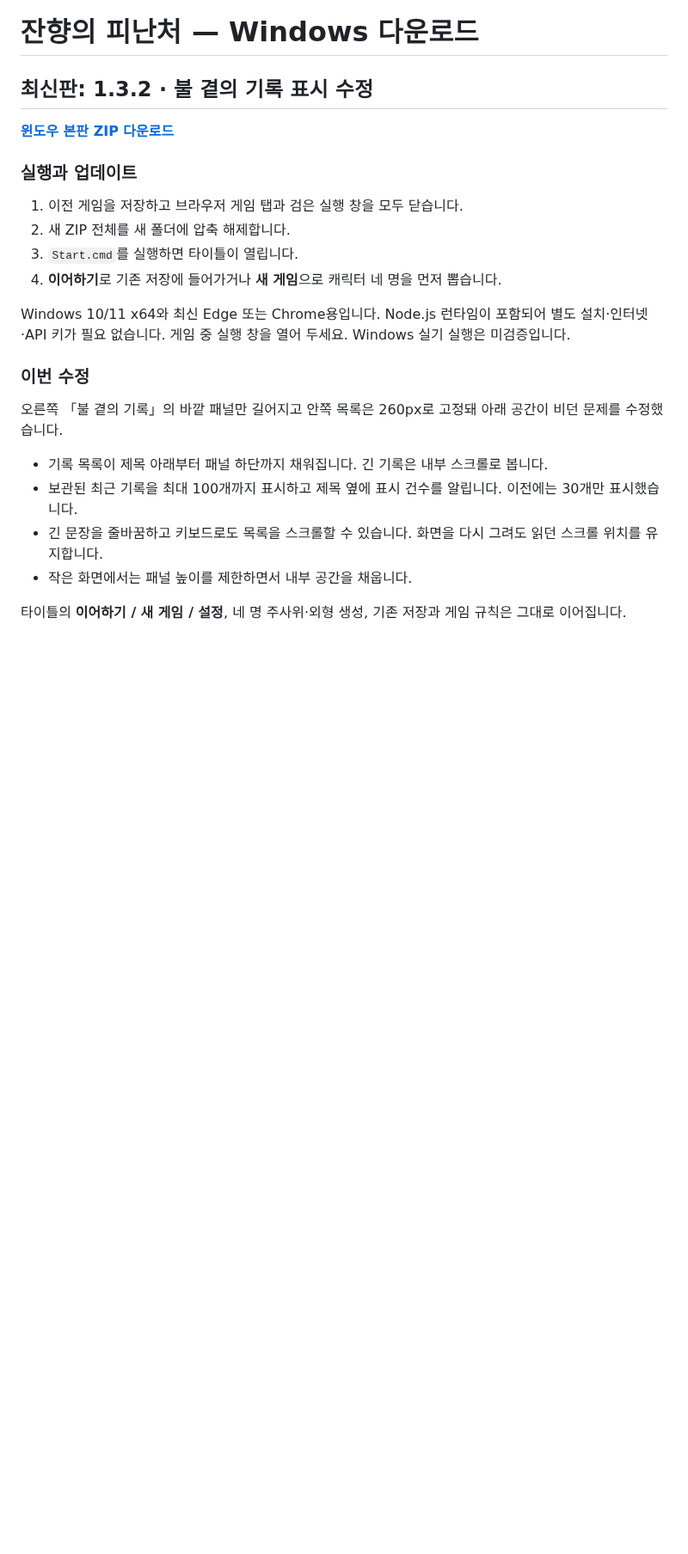
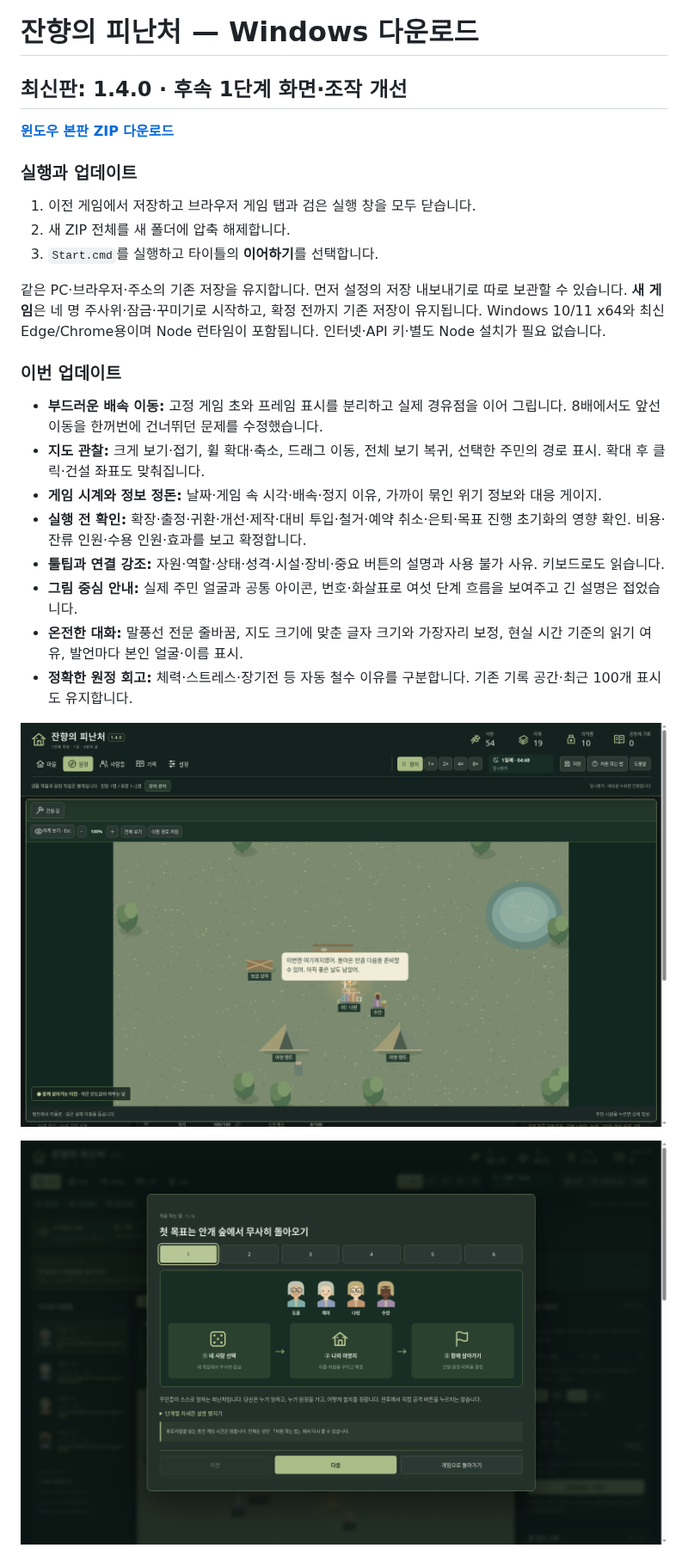
Before and after one commit to wkion154/-, a Markdown page: releases/README.md, the part around one of its changes. Shown at 86% size. Rendered like a GitHub page; pictures changed too: releases/images/observation-map-1.4.png (added), releases/images/observation-tutorial-1.4.png (added); blank space fills up the shorter version.

Commit message:
Publish observation phase one: smooth movement, map camera, action reviews and visual guidance

```diff
--- a/releases/README.md
+++ b/releases/README.md
@@ -1,4 +1,4 @@
 # 잔향의 피난처 — Windows 다운로드
 
-## 최신판: 1.3.2 · 불 곁의 기록 표시 수정
+## 최신판: 1.4.0 · 후속 1단계 화면·조작 개선
 
@@ -6,21 +6,24 @@
 
 ### 실행과 업데이트
 
-1. 이전 게임을 저장하고 브라우저 게임 탭과 검은 실행 창을 모두 닫습니다.
+1. 이전 게임에서 저장하고 브라우저 게임 탭과 검은 실행 창을 모두 닫습니다.
 2. 새 ZIP 전체를 새 폴더에 압축 해제합니다.
-3. `Start.cmd`를 실행하면 타이틀이 열립니다.
-4. **이어하기**로 기존 저장에 들어가거나 **새 게임**으로 캐릭터 네 명을 먼저 뽑습니다.
+3. `Start.cmd`를 실행하고 타이틀의 **이어하기**를 선택합니다.
 
-Windows 10/11 x64와 최신 Edge 또는 Chrome용입니다. Node.js 런타임이 포함되어 별도 설치·인터넷·API 키가 필요 없습니다. 게임 중 실행 창을 열어 두세요. Windows 실기 실행은 미검증입니다.
+같은 PC·브라우저·주소의 기존 저장을 유지합니다. 먼저 설정의 저장 내보내기로 따로 보관할 수 있습니다. **새 게임**은 네 명 주사위·잠금·꾸미기로 시작하고, 확정 전까지 기존 저장이 유지됩니다. Windows 10/11 x64와 최신 Edge/Chrome용이며 Node 런타임이 포함됩니다. 인터넷·API 키·별도 Node 설치가 필요 없습니다.
 
-### 이번 수정
+### 이번 업데이트
 
-오른쪽 「불 곁의 기록」의 바깥 패널만 길어지고 안쪽 목록은 260px로 고정돼 아래 공간이 비던 문제를 수정했습니다.
+- **부드러운 배속 이동:** 고정 게임 초와 프레임 표시를 분리하고 실제 경유점을 이어 그립니다. 8배에서도 앞선 이동을 한꺼번에 건너뛰던 문제를 수정했습니다.
+- **지도 관찰:** 크게 보기·접기, 휠 확대·축소, 드래그 이동, 전체 보기 복귀, 선택한 주민의 경로 표시. 확대 후 클릭·건설 좌표도 맞춰집니다.
+- **게임 시계와 정보 정돈:** 날짜·게임 속 시각·배속·정지 이유, 가까이 묶인 위기 정보와 대응 게이지.
+- **실행 전 확인:** 확장·출정·귀환·개선·제작·대비 투입·철거·예약 취소·은퇴·목표 진행 초기화의 영향 확인. 비용·잔류 인원·수용 인원·효과를 보고 확정합니다.
+- **툴팁과 연결 강조:** 자원·역할·상태·성격·시설·장비·중요 버튼의 설명과 사용 불가 사유. 키보드로도 읽습니다.
+- **그림 중심 안내:** 실제 주민 얼굴과 공통 아이콘, 번호·화살표로 여섯 단계 흐름을 보여주고 긴 설명은 접었습니다.
+- **온전한 대화:** 말풍선 전문 줄바꿈, 지도 크기에 맞춘 글자 크기와 가장자리 보정, 현실 시간 기준의 읽기 여유, 발언마다 본인 얼굴·이름 표시.
+- **정확한 원정 회고:** 체력·스트레스·장기전 등 자동 철수 이유를 구분합니다. 기존 기록 공간·최근 100개 표시도 유지합니다.
 
-- 기록 목록이 제목 아래부터 패널 하단까지 채워집니다. 긴 기록은 내부 스크롤로 봅니다.
-- 보관된 최근 기록을 최대 100개까지 표시하고 제목 옆에 표시 건수를 알립니다. 이전에는 30개만 표시했습니다.
-- 긴 문장을 줄바꿈하고 키보드로도 목록을 스크롤할 수 있습니다. 화면을 다시 그려도 읽던 스크롤 위치를 유지합니다.
-- 작은 화면에서는 패널 높이를 제한하면서 내부 공간을 채웁니다.
+![지도 크게 보기](images/observation-map-1.4.png)
 
-타이틀의 **이어하기 / 새 게임 / 설정**, 네 명 주사위·외형 생성, 기존 저장과 게임 규칙은 그대로 이어집니다.
+![그림과 실제 주민 얼굴로 설명하는 안내](images/observation-tutorial-1.4.png)
 
```
Also changed, not shown: other parts of releases/README.md (+12 -6 lines), releases/notes-1.4.md (added, +39 -0 lines), releases/images/observation-dialogue-1.4.png (added), 2 other files.
